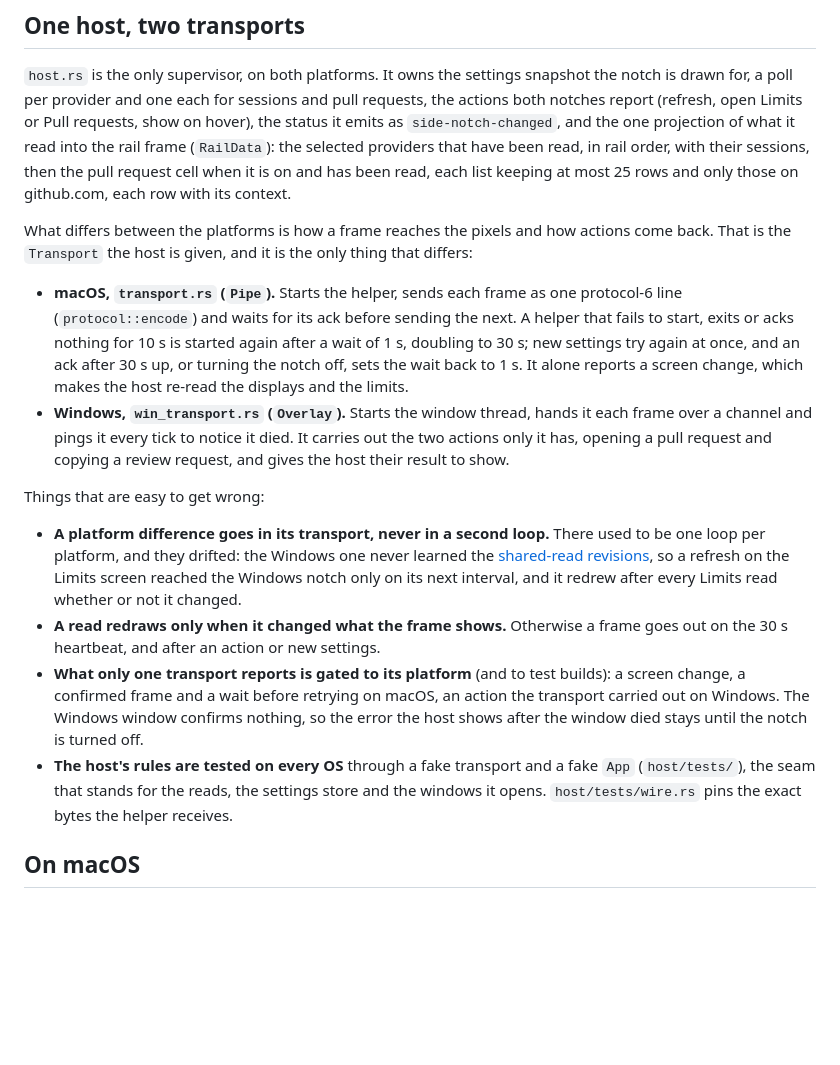
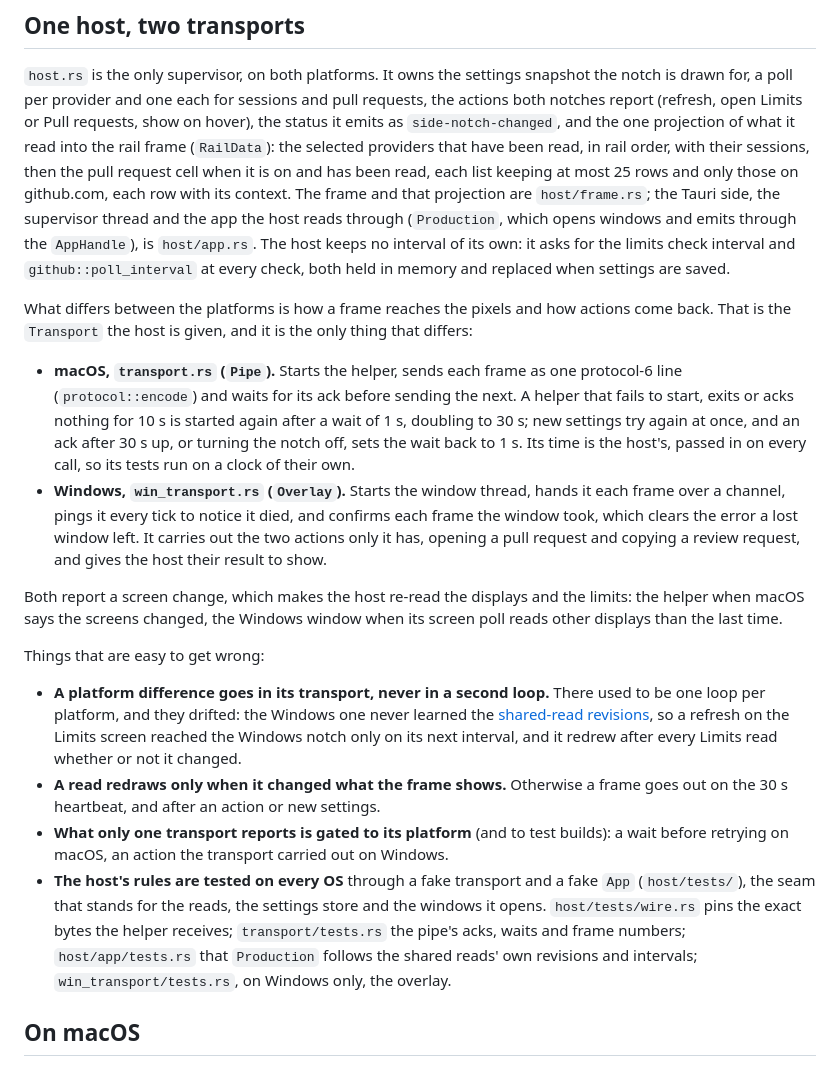
Before and after one commit to giostriquer/on-n-off, a Markdown page: docs/architecture/side-notch.md, the part around the change. Rendered like a GitHub page; blank space fills up the shorter version.

```diff
--- a/docs/architecture/side-notch.md
+++ b/docs/architecture/side-notch.md
@@ -16,7 +16,11 @@ notches report (refresh, open Limits or Pull requests, show on hover), the statu
 `side-notch-changed`, and the one projection of what it read into the rail frame (`RailData`): the
 selected providers that have been read, in rail order, with their sessions, then the pull request
 cell when it is on and has been read, each list keeping at most 25 rows and only those on
-github.com, each row with its context.
+github.com, each row with its context. The frame and that projection are `host/frame.rs`; the
+Tauri side, the supervisor thread and the app the host reads through (`Production`, which opens
+windows and emits through the `AppHandle`), is `host/app.rs`. The host keeps no interval of its
+own: it asks for the limits check interval and `github::poll_interval` at every check, both held
+in memory and replaced when settings are saved.
 
 What differs between the platforms is how a frame reaches the pixels and how actions come back.
 That is the `Transport` the host is given, and it is the only thing that differs:
@@ -25,11 +29,15 @@ That is the `Transport` the host is given, and it is the only thing that differs
   (`protocol::encode`) and waits for its ack before sending the next. A helper that fails to start,
   exits or acks nothing for 10 s is started again after a wait of 1 s, doubling to 30 s; new
   settings try again at once, and an ack after 30 s up, or turning the notch off, sets the wait back
-  to 1 s. It alone reports a screen change, which makes the host re-read the displays and the
-  limits.
+  to 1 s. Its time is the host's, passed in on every call, so its tests run on a clock of their own.
 - **Windows, `win_transport.rs` (`Overlay`).** Starts the window thread, hands it each frame over a
-  channel and pings it every tick to notice it died. It carries out the two actions only it has,
-  opening a pull request and copying a review request, and gives the host their result to show.
+  channel, pings it every tick to notice it died, and confirms each frame the window took, which
+  clears the error a lost window left. It carries out the two actions only it has, opening a pull
+  request and copying a review request, and gives the host their result to show.
+
+Both report a screen change, which makes the host re-read the displays and the limits: the helper
+when macOS says the screens changed, the Windows window when its screen poll reads other displays
+than the last time.
 
 Things that are easy to get wrong:
 
@@ -39,13 +47,13 @@ Things that are easy to get wrong:
   notch only on its next interval, and it redrew after every Limits read whether or not it changed.
 - **A read redraws only when it changed what the frame shows.** Otherwise a frame goes out on the
   30 s heartbeat, and after an action or new settings.
-- **What only one transport reports is gated to its platform** (and to test builds): a screen
-  change, a confirmed frame and a wait before retrying on macOS, an action the transport carried
-  out on Windows. The Windows window confirms nothing, so the error the host shows after the window
-  died stays until the notch is turned off.
+- **What only one transport reports is gated to its platform** (and to test builds): a wait before
+  retrying on macOS, an action the transport carried out on Windows.
 - **The host's rules are tested on every OS** through a fake transport and a fake `App`
   (`host/tests/`), the seam that stands for the reads, the settings store and the windows it opens.
-  `host/tests/wire.rs` pins the exact bytes the helper receives.
+  `host/tests/wire.rs` pins the exact bytes the helper receives; `transport/tests.rs` the pipe's
+  acks, waits and frame numbers; `host/app/tests.rs` that `Production` follows the shared reads'
+  own revisions and intervals; `win_transport/tests.rs`, on Windows only, the overlay.
 
 ## On macOS
 
```
Also changed, not shown: docs/architecture/README.md (+1 -1 lines).
